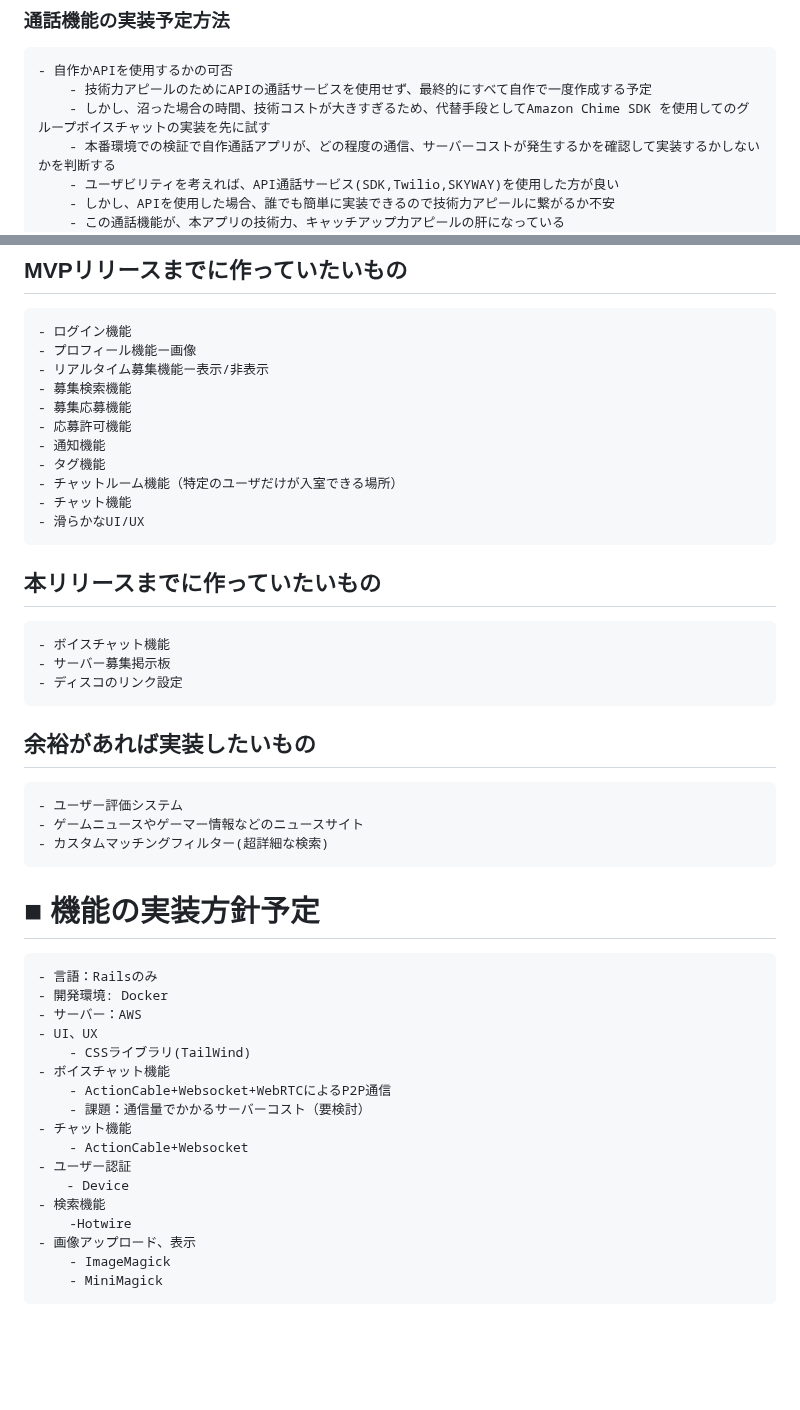
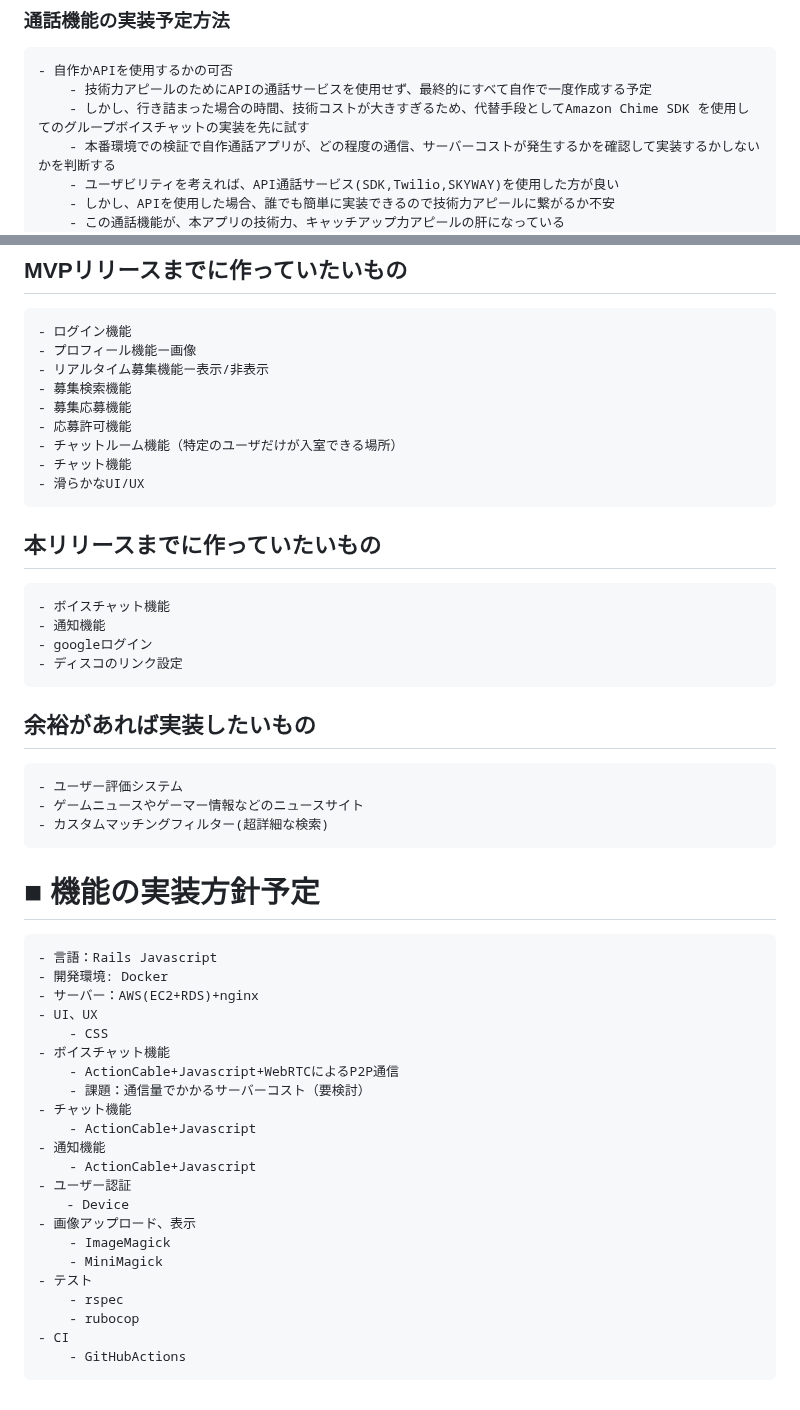
Before and after one commit to Reo-lab/GameFriend, a Markdown page: README.md, 2 parts joined by grey strips. Rendered like a GitHub page; blank space fills up the shorter version.

```diff
--- a/README.md
+++ b/README.md
@@ -90,7 +92,7 @@ TwitterやSNSでの宣伝を通じて、利用者を獲得していきたい。
 ### 通話機能の実装予定方法
     - 自作かAPIを使用するかの可否
         - 技術力アピールのためにAPIの通話サービスを使用せず、最終的にすべて自作で一度作成する予定
-        - しかし、沼った場合の時間、技術コストが大きすぎるため、代替手段としてAmazon Chime SDK を使用してのグループボイスチャットの実装を先に試す
+        - しかし、行き詰まった場合の時間、技術コストが大きすぎるため、代替手段としてAmazon Chime SDK を使用してのグループボイスチャットの実装を先に試す
         - 本番環境での検証で自作通話アプリが、どの程度の通信、サーバーコストが発生するかを確認して実装するかしないかを判断する
         - ユーザビリティを考えれば、API通話サービス(SDK,Twilio,SKYWAY)を使用した方が良い
         - しかし、APIを使用した場合、誰でも簡単に実装できるので技術力アピールに繋がるか不安
@@ -128,34 +130,38 @@ TwitterやSNSでの宣伝を通じて、利用者を獲得していきたい。
     - 募集検索機能
     - 募集応募機能
     - 応募許可機能
-    - 通知機能
-    - タグ機能
     - チャットルーム機能（特定のユーザだけが入室できる場所）
     - チャット機能
     - 滑らかなUI/UX
 ## 本リリースまでに作っていたいもの
     - ボイスチャット機能
-    - サーバー募集掲示板
+    - 通知機能
+    - googleログイン
     - ディスコのリンク設定
 ## 余裕があれば実装したいもの
     - ユーザー評価システム
     - ゲームニュースやゲーマー情報などのニュースサイト
     - カスタムマッチングフィルター(超詳細な検索)
 # ■ 機能の実装方針予定
-    - 言語：Railsのみ
+    - 言語：Rails Javascript
     - 開発環境: Docker
-    - サーバー：AWS
+    - サーバー：AWS(EC2+RDS)+nginx
     - UI、UX
-        - CSSライブラリ(TailWind)
+        - CSS
     - ボイスチャット機能
-        - ActionCable+Websocket+WebRTCによるP2P通信
+        - ActionCable+Javascript+WebRTCによるP2P通信
         - 課題：通信量でかかるサーバーコスト（要検討）
     - チャット機能
-        - ActionCable+Websocket
+        - ActionCable+Javascript
+    - 通知機能
+        - ActionCable+Javascript
     - ユーザー認証
     　  - Device
-    - 検索機能
-        -Hotwire
     - 画像アップロード、表示
         - ImageMagick
         - MiniMagick
+    - テスト
+        - rspec
+        - rubocop
+    - CI
+        - GitHubActions
```
Also changed, not shown: other parts of README.md (+2 -0 lines).
